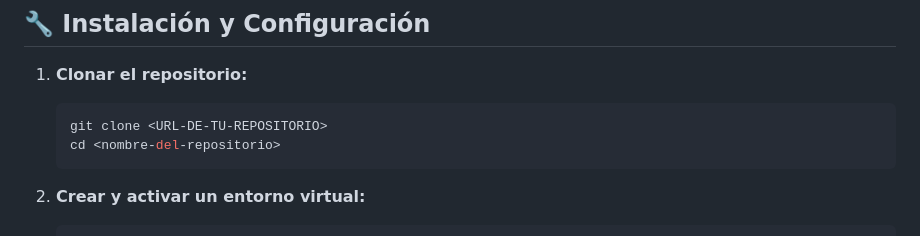
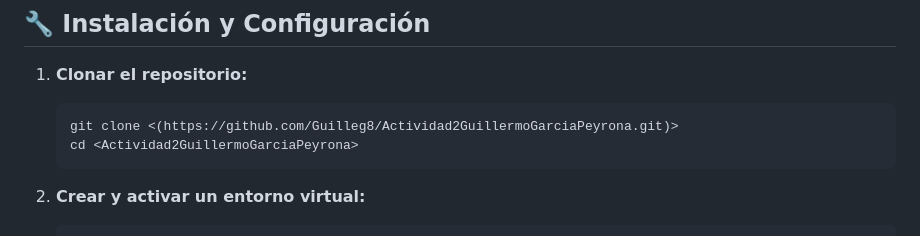
Before and after one commit to Guilleg8/Actividad2GuillermoGarciaPeyrona, a Markdown page: README.md, the part around the change printed below. GitHub-like rendering.

````diff
--- a/README.md
+++ b/README.md
@@ -23,8 +23,8 @@ Este proyecto es un sistema de seguridad simulado inspirado en Stark Industries,
 
 1.  **Clonar el repositorio:**
     ```bash
-    git clone <URL-DE-TU-REPOSITORIO>
-    cd <nombre-del-repositorio>
+    git clone <(https://github.com/Guilleg8/Actividad2GuillermoGarciaPeyrona.git)>
+    cd <Actividad2GuillermoGarciaPeyrona>
     ```
 
 2.  **Crear y activar un entorno virtual:**
````
Also changed, not shown: other parts of README.md (+2 -1 lines).
